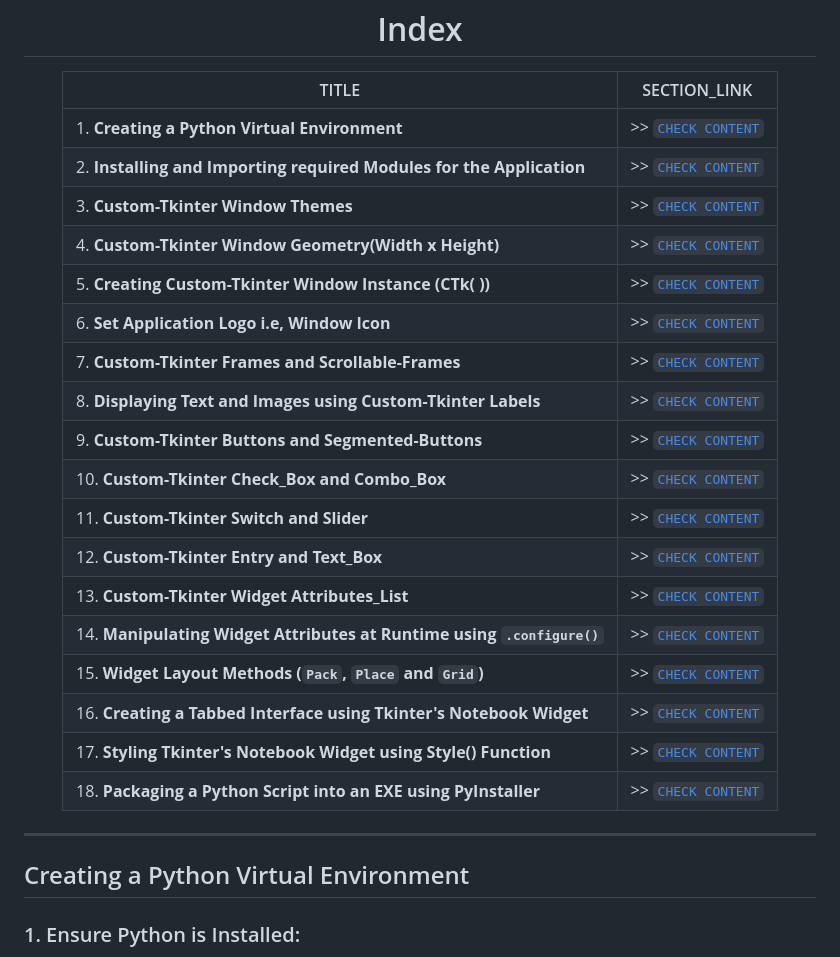
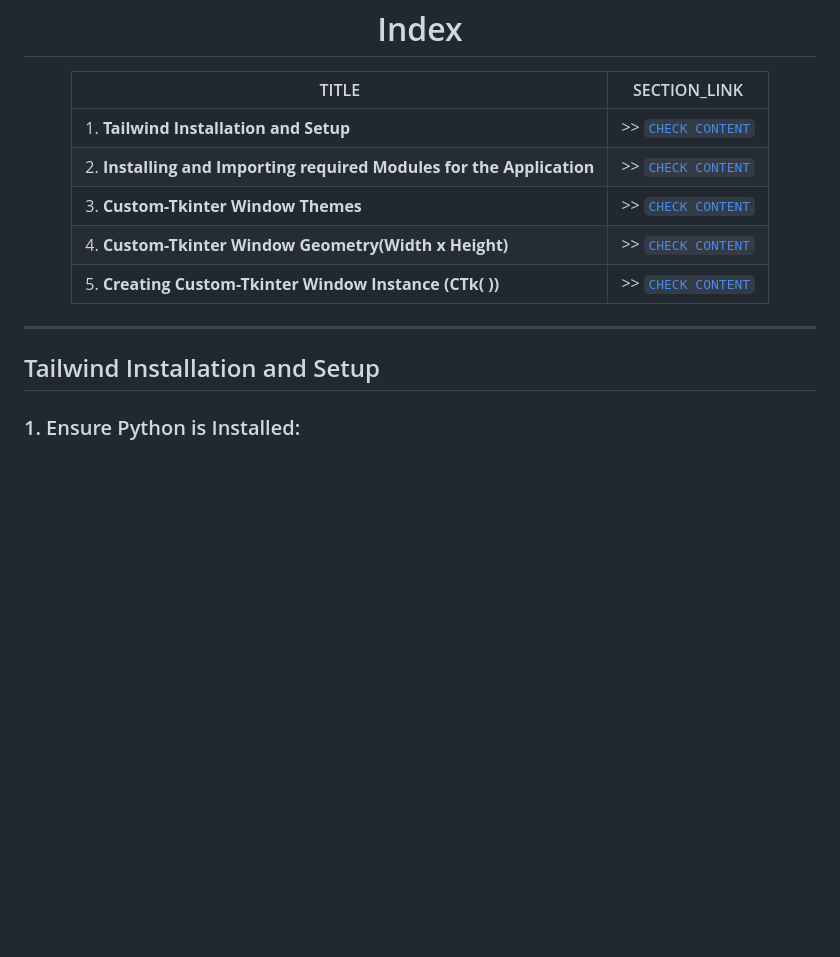
Before and after one commit to Yashvant-Chhapwale-Course-Work/Tailwind_CSS, a Markdown page: README.md, the part around the change. Rendered like a GitHub page; blank space fills up the shorter version.

```diff
--- a/README.md
+++ b/README.md
@@ -38,29 +38,16 @@ This **Repository** documents my my `Notes`, `Learnings`, and `UI_Project` as I
 
 | TITLE                                                                                                          | SECTION_LINK                                                                                  |
 |----------------------------------------------------------------------------------------------------------------|-----------------------------------------------------------------------------------------------|
-| 1.  **Creating a Python Virtual Environment**                                                                  | >> [` CHECK CONTENT `](#creating-a-python-virtual-environment)                                |
+| 1.  **Tailwind Installation and Setup**                                                                        | >> [` CHECK CONTENT `](#tailwind-installation-and-setup)                                      |
 | 2.  **Installing and Importing required Modules for the Application**                                          | >> [` CHECK CONTENT `](#installing-and-importing-required-modules)                            |
 | 3.  **Custom-Tkinter Window Themes**                                                                           | >> [` CHECK CONTENT `](#custom_tkinter-window-themes)                                         |
 | 4.  **Custom-Tkinter Window Geometry(Width x Height)**                                                         | >> [` CHECK CONTENT `](#adjusting-custom_tkinter_window-dimensions)                           |
 | 5.  **Creating Custom-Tkinter Window Instance (CTk( ))**                                                       | >> [` CHECK CONTENT `](#creating-custom_tkinter_window_instance-CTk)                          |
-| 6.  **Set Application Logo i.e, Window Icon**                                                                  | >> [` CHECK CONTENT `](#setting-window-icon)                                                  |
-| 7.  **Custom-Tkinter Frames and Scrollable-Frames**                                                            | >> [` CHECK CONTENT `](#creating-custom_tkinter-frames-and-scrollable_frames)                 |
-| 8.  **Displaying Text and Images using Custom-Tkinter Labels**                                                 | >> [` CHECK CONTENT `](#creating-custom_tkinter-labels-for-displaying-text-and-images)        |
-| 9.  **Custom-Tkinter Buttons and Segmented-Buttons**                                                           | >> [` CHECK CONTENT `](#creating-custom_tkinter-buttons-and-segmented_buttons)                |
-| 10. **Custom-Tkinter Check_Box and Combo_Box**                                                                 | >> [` CHECK CONTENT `](#creating-custom_tkinter-check_box-and-combo_box)                      |
-| 11. **Custom-Tkinter Switch and Slider**                                                                       | >> [` CHECK CONTENT `](#creating-custom_tkinter-switch-and-slider)                            |
-| 12. **Custom-Tkinter Entry and Text_Box**                                                                      | >> [` CHECK CONTENT `](#creating-custom_tkinter-entry-and-text_box)                           |
-| 13. **Custom-Tkinter Widget Attributes_List**                                                                  | >> [` CHECK CONTENT `](#listing-custom_tkinter-widget-attributes)                             |
-| 14. **Manipulating Widget Attributes at Runtime using `.configure()`**                                         | >> [` CHECK CONTENT `](#manipulating-attributes-using-configure--method)                      |
-| 15. **Widget Layout Methods (`Pack`, `Place` and `Grid`)**                                                     | >> [` CHECK CONTENT `](#widget-layout-methods-pack-place-and-grid)                            |
-| 16. **Creating a Tabbed Interface using Tkinter's Notebook Widget**                                            | >> [` CHECK CONTENT `](#creating-a-tabbed-interface-using-ttknotebook-)                       |
-| 17. **Styling Tkinter's Notebook Widget using Style() Function**                                               | >> [` CHECK CONTENT `](#styling-ttknotebook--using-ttkstyle--function)                           |
-| 18. **Packaging a Python Script into an EXE using PyInstaller**                                                | >> [` CHECK CONTENT `](#packaging-a-python-script-into-a-standalone-exe-using-pyinstaller)    |
 </div>
 
 ---
 
-## Creating a Python Virtual Environment
+## Tailwind Installation and Setup
 ### 1. Ensure Python is Installed:
 - **For ` Windows ` Systems:** <br>
      Ensure Python is installed by running the following **prompt**:
```
